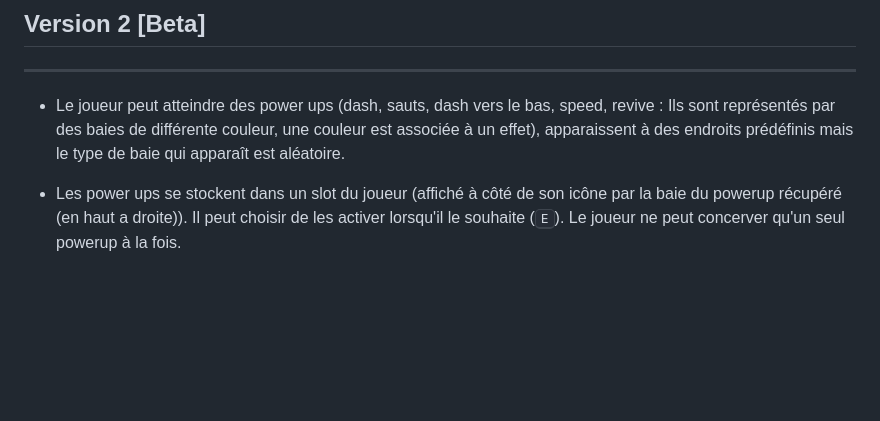
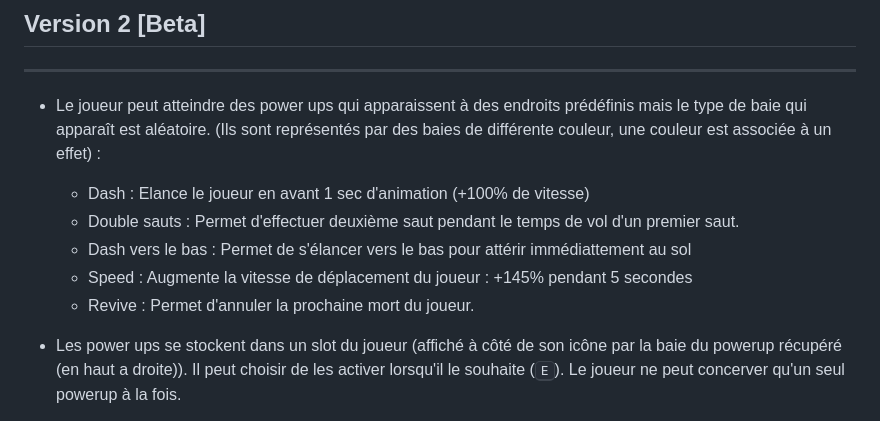
Before and after one commit to Altaks/Fast-as-Fox, a Markdown page: README.md, the part around the change printed below. Drawn GitHub-style; blank space fills up the shorter version.

Commit message:
Mettre à jour README.md

```diff
--- a/README.md
+++ b/README.md
@@ -39,7 +39,12 @@ Le concept d'un Runner est de terminer l'exploration du niveau le plus rapidemen
 ## Version 2 [Beta]
 ---
 
-- Le joueur peut atteindre des power ups (dash, sauts, dash vers le bas, speed, revive : Ils sont représentés par des baies de différente couleur, une couleur est associée à un effet), apparaissent à des endroits prédéfinis mais le type de baie qui apparaît est aléatoire.
+- Le joueur peut atteindre des power ups qui apparaissent à des endroits prédéfinis mais le type de baie qui apparaît est aléatoire. (Ils sont représentés par des baies de différente couleur, une couleur est associée à un effet) :
+  - Dash : Elance le joueur en avant 1 sec d'animation (+100% de vitesse)
+  - Double sauts : Permet d'effectuer deuxième saut pendant le temps de vol d'un premier saut.
+  - Dash vers le bas : Permet de s'élancer vers le bas pour attérir immédiattement au sol
+  - Speed : Augmente la vitesse de déplacement du joueur : +145% pendant 5 secondes
+  - Revive : Permet d'annuler la prochaine mort du joueur.
 
 - Les power ups se stockent dans un slot du joueur (affiché à côté de son icône par la baie du powerup récupéré (en haut a droite)). Il peut choisir de les activer lorsqu'il le souhaite (<kbd>E</kbd>). Le joueur ne peut concerver qu'un seul powerup à la fois.
 
```
Also changed, not shown: other parts of README.md (+1 -1 lines).
